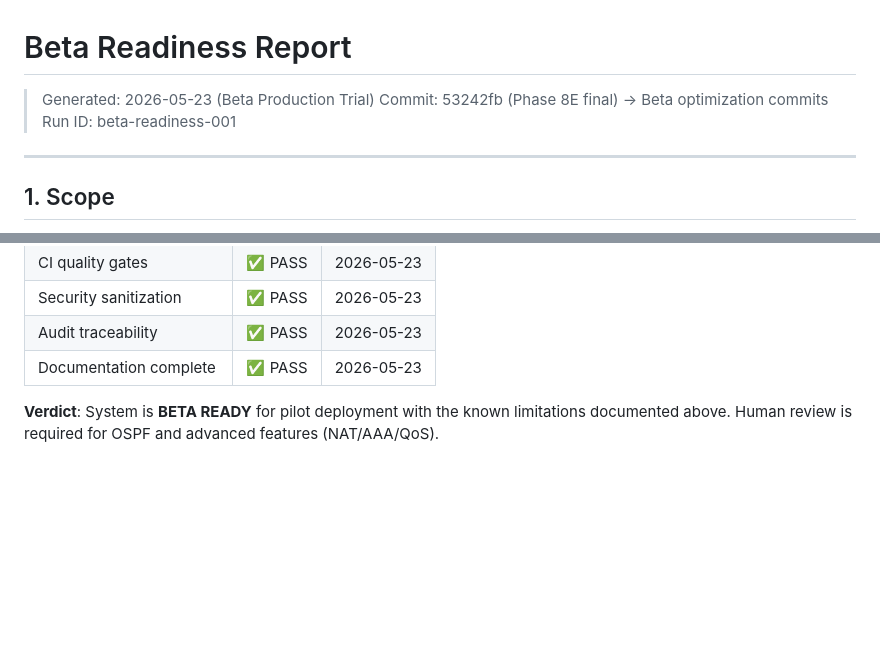
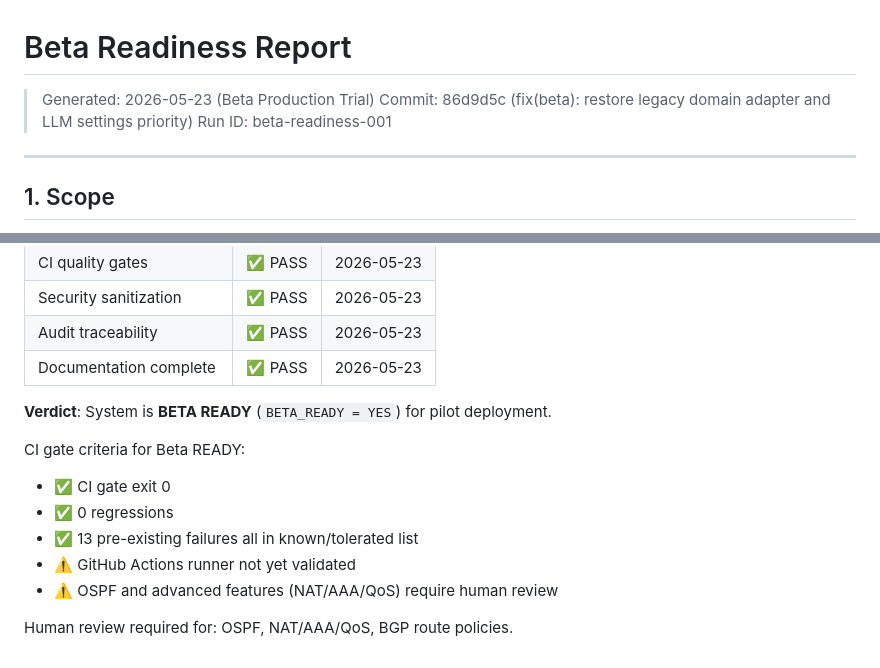
Before and after one commit to zhangh05/network-translator, a Markdown page: docs/BETA_READINESS_REPORT.md, 2 parts joined by grey strips. Rendered like a GitHub page; blank space fills up the shorter version.

Commit message:
docs: update Beta sign-off with CI gate criteria and BETA_READY=YES

```diff
--- a/docs/BETA_READINESS_REPORT.md
+++ b/docs/BETA_READINESS_REPORT.md
@@ -1,7 +1,7 @@
 # Beta Readiness Report
 
 > Generated: 2026-05-23 (Beta Production Trial)
-> Commit: 53242fb (Phase 8E final) → Beta optimization commits
+> Commit: 86d9d5c (fix(beta): restore legacy domain adapter and LLM settings priority)
 > Run ID: beta-readiness-001
 
 ---
@@ -155,4 +155,13 @@ PYTHONPATH=. python3 scripts/ci_quality_gates.py --full
 | Audit traceability | ✅ PASS | 2026-05-23 |
 | Documentation complete | ✅ PASS | 2026-05-23 |
 
-**Verdict**: System is **BETA READY** for pilot deployment with the known limitations documented above. Human review is required for OSPF and advanced features (NAT/AAA/QoS).
+**Verdict**: System is **BETA READY** (`BETA_READY = YES`) for pilot deployment.
+
+CI gate criteria for Beta READY:
+- ✅ CI gate exit 0
+- ✅ 0 regressions
+- ✅ 13 pre-existing failures all in known/tolerated list
+- ⚠️ GitHub Actions runner not yet validated
+- ⚠️ OSPF and advanced features (NAT/AAA/QoS) require human review
+
+Human review required for: OSPF, NAT/AAA/QoS, BGP route policies.
```
